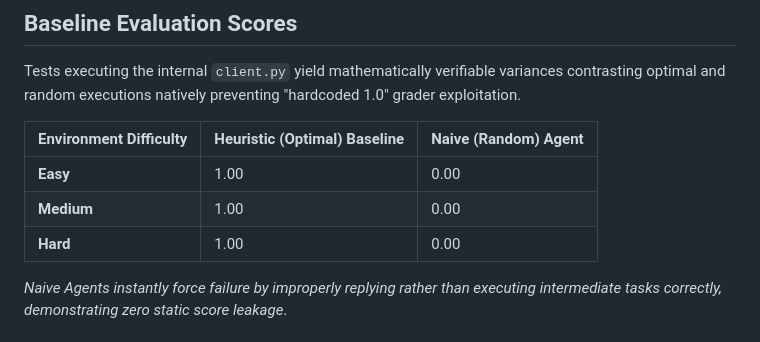
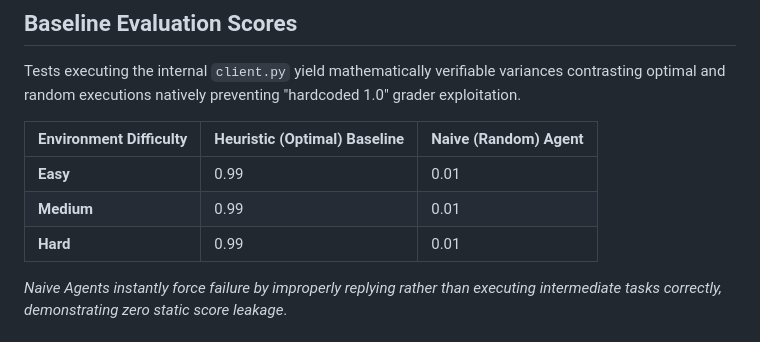
Before and after one commit to Aditya-dev-star/ticket_triage, a Markdown page: README.md, the part around the change. GitHub-like rendering.

Commit message:
Revise heuristic baseline and naive agent scores
Updated performance metrics for different difficulty levels.

```diff
--- a/README.md
+++ b/README.md
@@ -66,9 +66,9 @@ Tests executing the internal `client.py` yield mathematically verifiable varianc
 
 | Environment Difficulty | Heuristic (Optimal) Baseline | Naive (Random) Agent |
 |------------------------|------------------------------|----------------------|
-| **Easy**               | 1.00                         | 0.00                 |
-| **Medium**             | 1.00                         | 0.00                 |
-| **Hard**               | 1.00                         | 0.00                 |
+| **Easy**               | 0.99                         | 0.01                 |
+| **Medium**             | 0.99                         | 0.01                 |
+| **Hard**               | 0.99                         | 0.01                 |
 
 *Naive Agents instantly force failure by improperly replying rather than executing intermediate tasks correctly, demonstrating zero static score leakage*.
 
```
